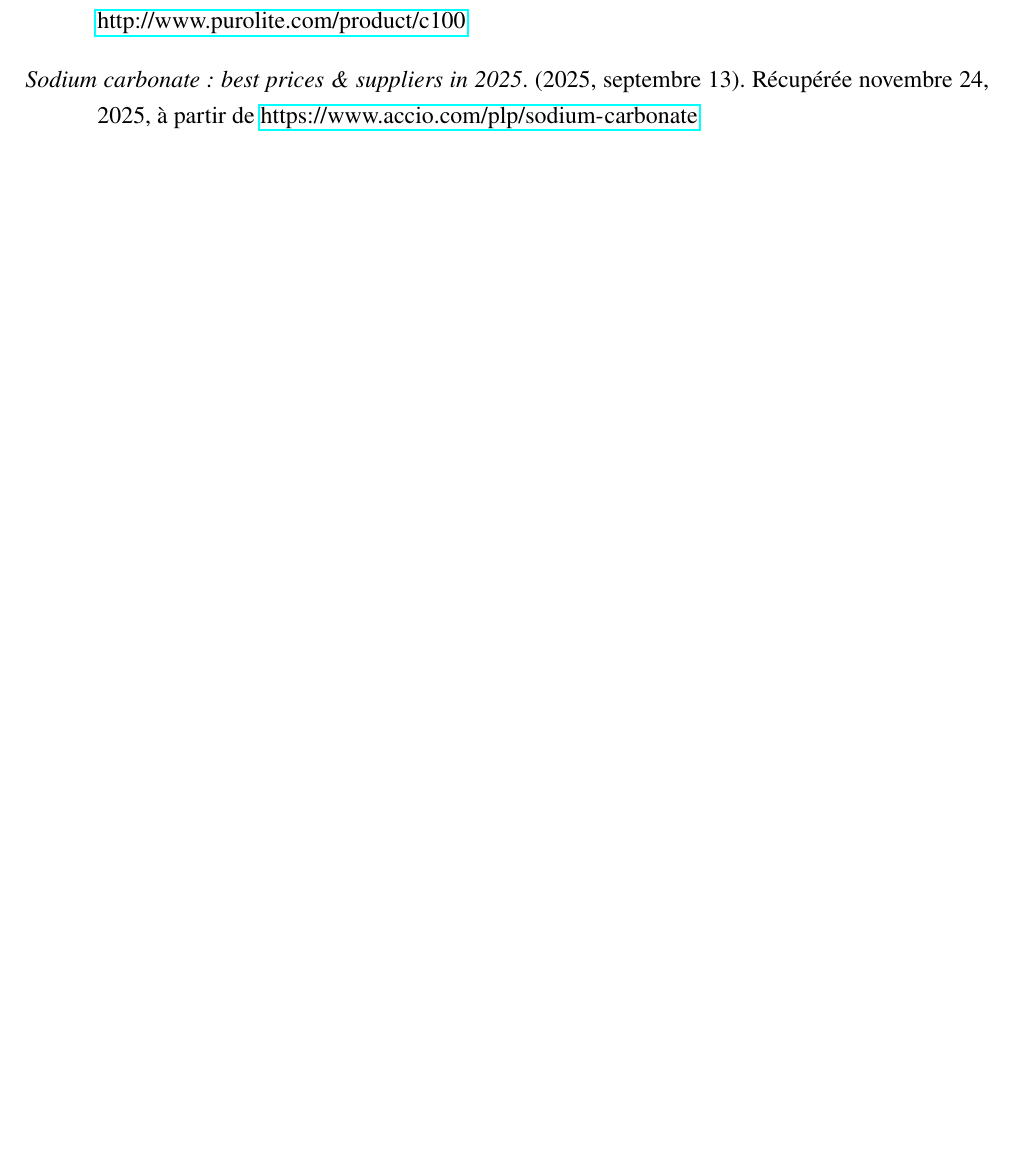
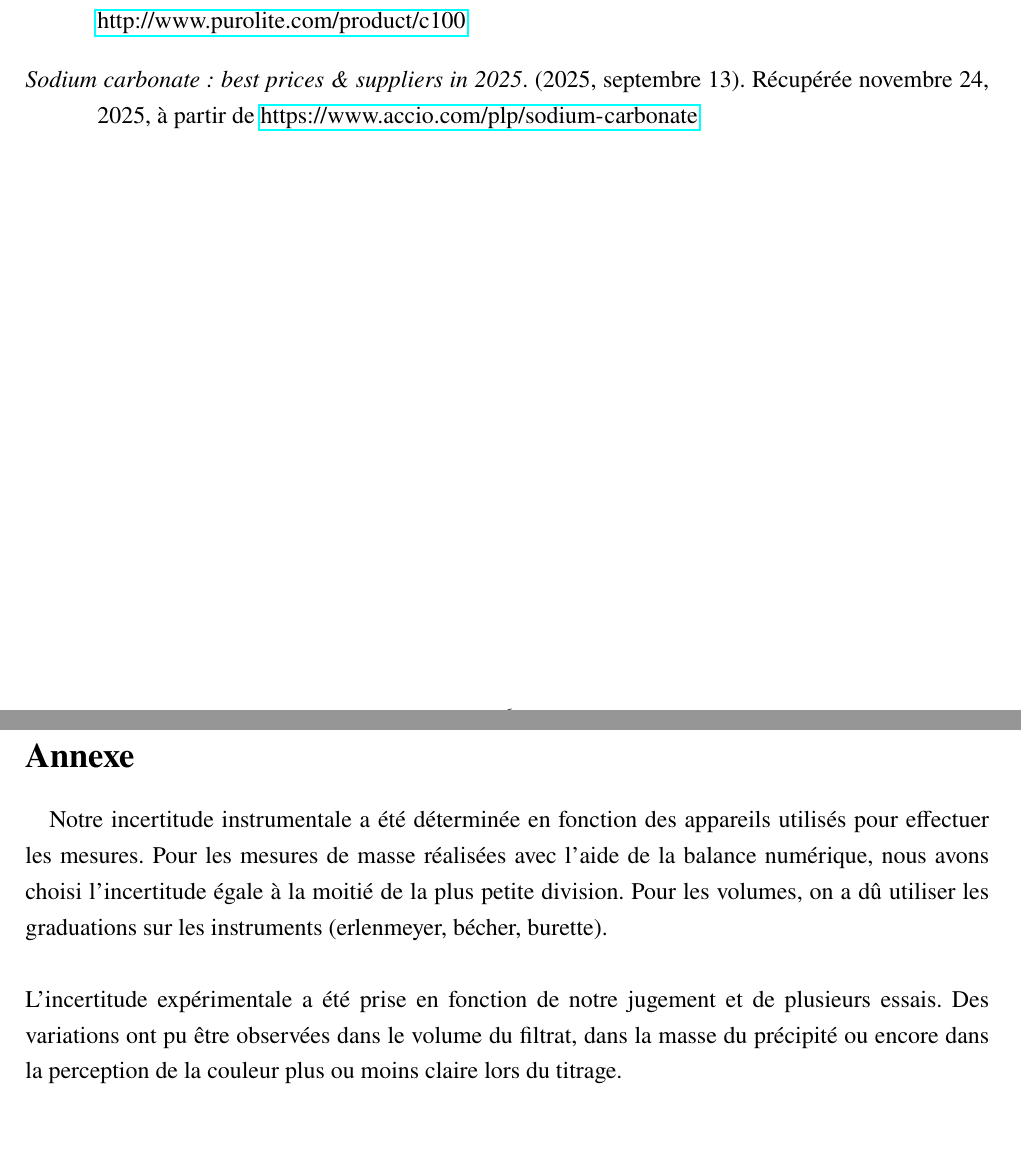
Before and after one commit to Nia-V/ChmLab, a LaTeX document (main.tex): part of page 7 of 7 before the commit and two parts of pages 7 and 8 of 8 after it, the two joined at a grey line, cut so that both start at the same text, the shorter picture padded with empty space. Compiled offline with pdfLaTeX.

Commit message:
Added Annexe R2

```diff
--- a/main.tex
+++ b/main.tex
@@ -256,5 +256,10 @@
 %---------------------------------------------------------------
 \newpage
 \printbibliography[title={Bibliographie}]
+\clearpage
+\section*{Annexe}
+\paragraph{}Notre incertitude instrumentale a été déterminée en fonction des appareils utilisés pour effectuer les mesures. Pour les mesures de masse réalisées avec l’aide de la balance numérique, nous avons choisi l’incertitude égale à la moitié de la plus petite division. Pour les volumes, on a dû utiliser les graduations sur les instruments (erlenmeyer, bécher, burette).\\\\
+L'incertitude expérimentale a été prise en fonction de notre jugement et de plusieurs essais. Des variations ont pu être observées dans le volume du filtrat, dans la masse du précipité ou encore dans la perception de la couleur plus ou moins claire lors du titrage.
+
 
 \end{document}
```
